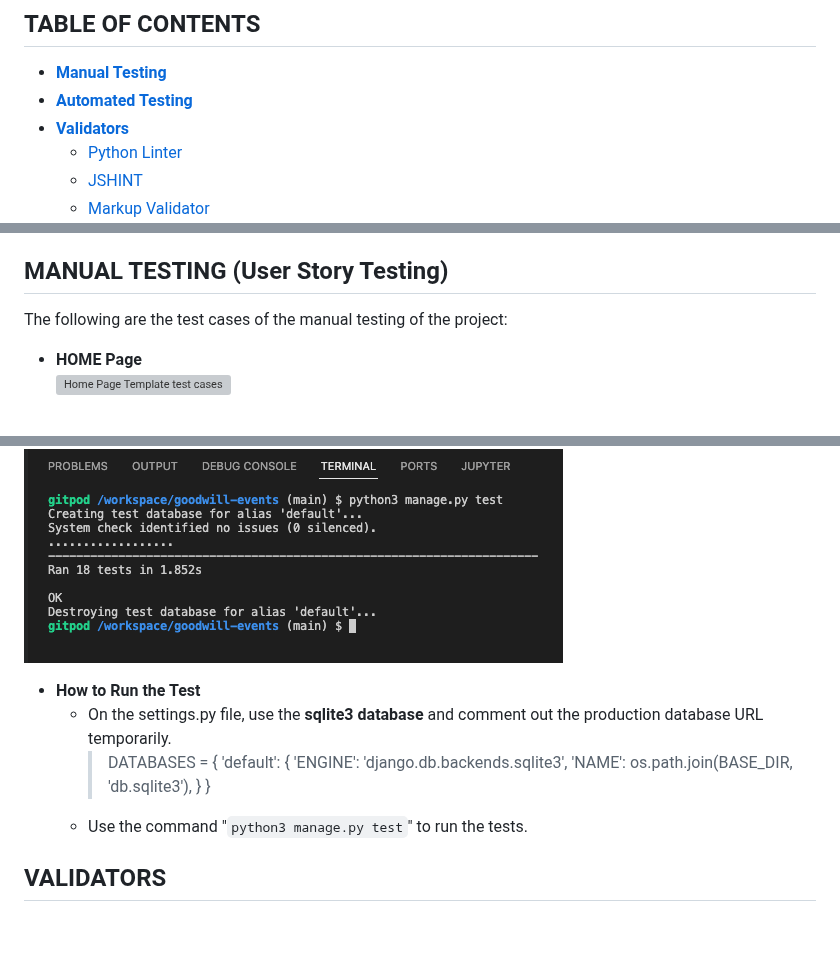
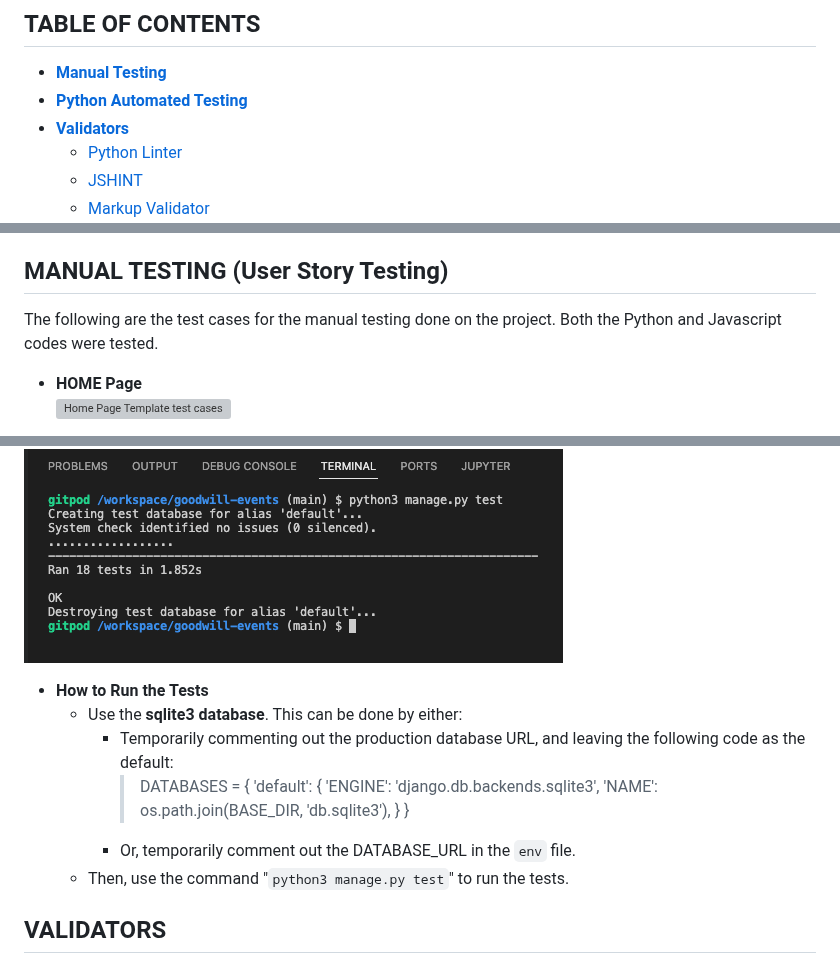
Before and after one commit to marked-gil/goodwill-events, a Markdown page: TESTING.md, 3 parts joined by grey strips. GitHub-like rendering; blank space fills up the shorter version; grey boxes are pictures that could not be loaded.

Commit message:
Improve the grammar and structure of some paragraphs

```diff
--- a/TESTING.md
+++ b/TESTING.md
@@ -2,7 +2,7 @@
 
 ## TABLE OF CONTENTS
 * [**Manual Testing**](#manual-testing-user-story-testing)
-* [**Automated Testing**](#automated-testing-unittest)
+* [**Python Automated Testing**](#automated-testing-unittest)
 * [**Validators**](#validators)
     * [Python Linter](#ci-python-linter)
     * [JSHINT](#jshint)
@@ -20,7 +20,7 @@
 [BACK TO README.MD](https://github.com/marked-gil/goodwill-events#readme)
 
 ## MANUAL TESTING (User Story Testing)
-The following are the test cases of the manual testing of the project:
+The following are the test cases for the manual testing done on the project. Both the Python and Javascript codes were tested.
 
 * **HOME Page**
 ![Home Page Template test cases](docs/test_cases/test-cases-1.png)
@@ -86,15 +86,17 @@ These tests can be seen in the `tests.py` file in each of the apps.
 
 ![Unittest Result](docs/test_cases/automated-testing-result.png)
 
-* **How to Run the Test**
-    * On the settings.py file, use the **sqlite3 database** and comment out the production database URL temporarily.
-        > DATABASES = {
-            'default': {
-                'ENGINE': 'django.db.backends.sqlite3',
-                'NAME': os.path.join(BASE_DIR, 'db.sqlite3'),
+* **How to Run the Tests**
+    * Use the **sqlite3 database**. This can be done by either:
+        * Temporarily commenting out the production database URL, and leaving the following code as the default:
+            > DATABASES = {
+                'default': {
+                    'ENGINE': 'django.db.backends.sqlite3',
+                    'NAME': os.path.join(BASE_DIR, 'db.sqlite3'),
+                }
             }
-        }
-    * Use the command "`python3 manage.py test`" to run the tests.
+        * Or, temporarily comment out the DATABASE_URL in the `env` file.
+    * Then, use the command "`python3 manage.py test`" to run the tests.
 
 ## VALIDATORS
 
```
Also changed, not shown: other parts of TESTING.md (+3 -3 lines).
